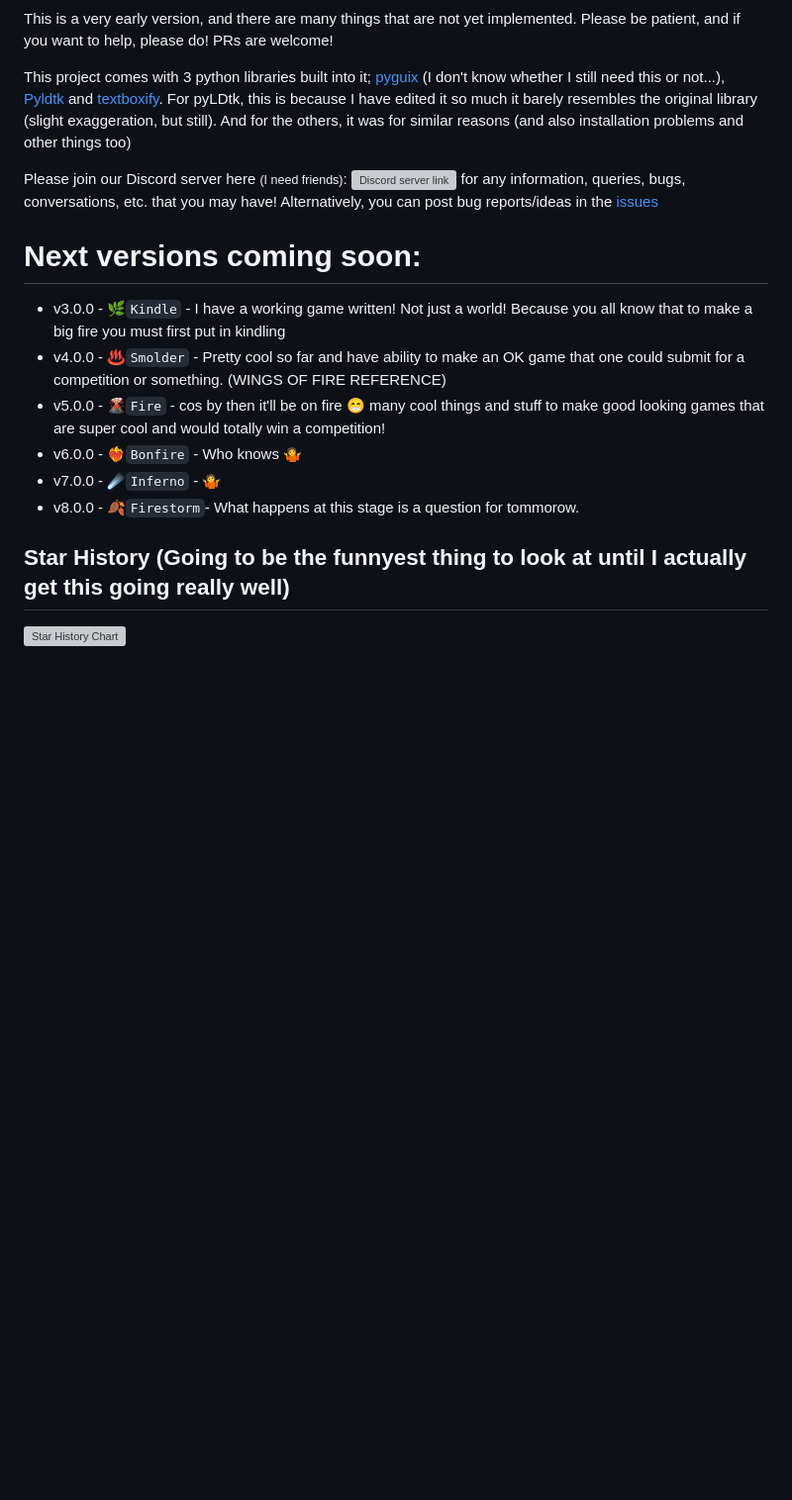
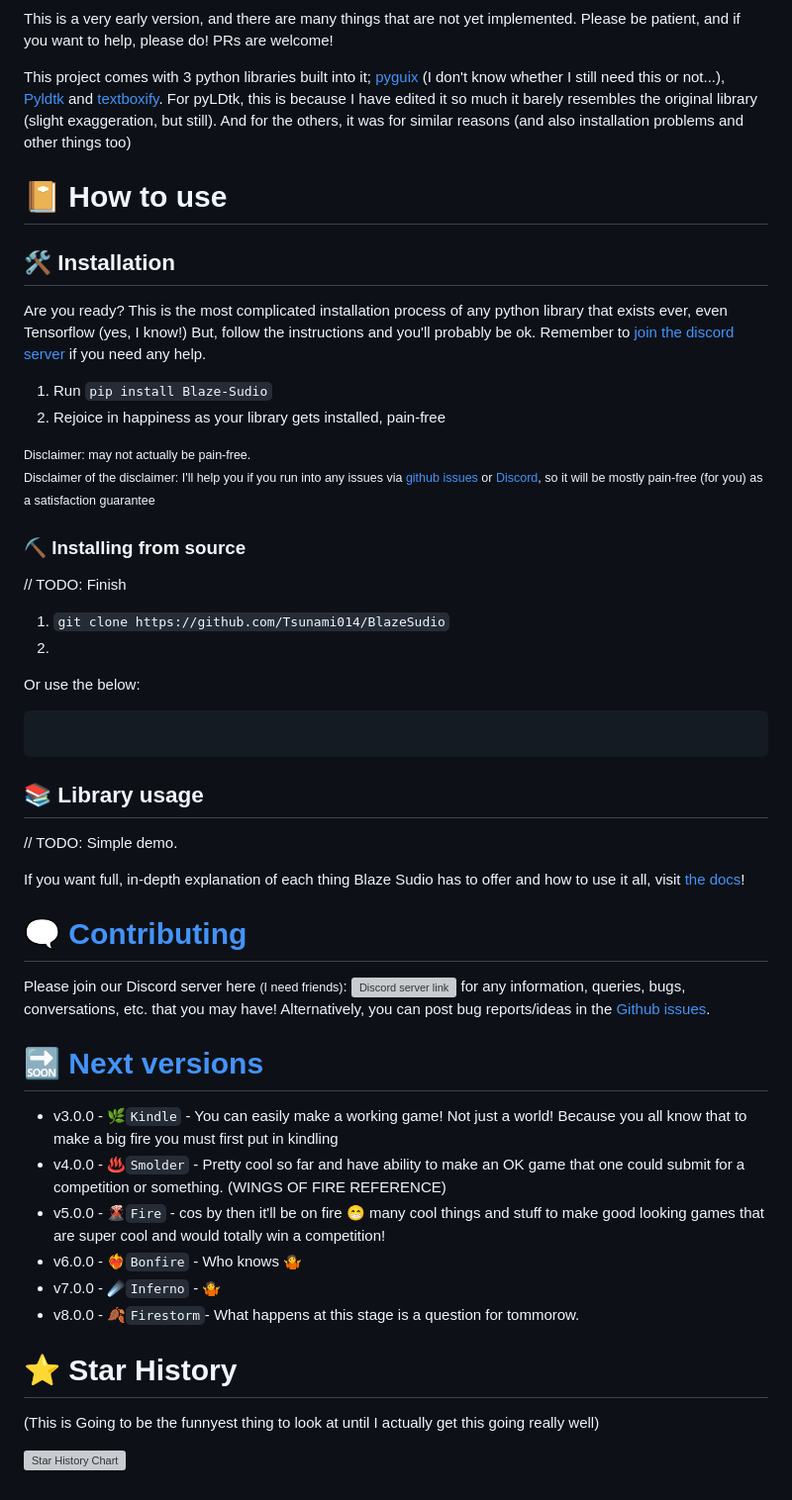
Before and after one commit to Tsunami014/Blaze-Sudio, a Markdown page: README.md, the part around the change printed below. Shown: that part at 99% size. Rendered like a GitHub page; blank space fills up the shorter version; grey boxes are pictures that could not be loaded.

````diff
--- a/README.md
+++ b/README.md
@@ -40,16 +47,40 @@ This is a very early version, and there are many things that are not yet impleme
 
 This project comes with 3 python libraries built into it; [pyguix](https://github.com/DarthData410/PyGames-pyguix) (I don't know whether I still need this or not...), [Pyldtk](https://github.com/LGgameLAB/pyLdtk) and [textboxify](https://github.com/hnrkcode/TextBoxify/tree/master). For pyLDtk, this is because I have edited it so much it barely resembles the original library (slight exaggeration, but still). And for the others, it was for similar reasons (and also installation problems and other things too)
 
-Please join our Discord server here <small>(I need friends)</small>: [![Discord server link](https://badgen.net/discord/members/xr3phyEZtv?label=Discord&icon=discord)](https://discord.gg/xr3phyEZtv) for any information, queries, bugs, conversations, etc. that you may have! Alternatively, you can post bug reports/ideas in the [issues](https://github.com/Tsunami014/Blaze-Sudio/issues/new/choose)
+# 📔 How to use
+## 🛠️ Installation
+Are you ready? This is the most complicated installation process of any python library that exists ever, even Tensorflow (yes, I know!) But, follow the instructions and you'll probably be ok. Remember to [join the discord server](https://discord.gg/xr3phyEZtv) if you need any help.
 
-# Next versions coming soon:
- - v3.0.0 - 🌿`Kindle` - I have a working game written! Not just a world! Because you all know that to make a big fire you must first put in kindling
+1. Run `pip install Blaze-Sudio`
+2. Rejoice in happiness as your library gets installed, pain-free
+
+<small>Disclaimer: may not actually be pain-free.<br>Disclaimer of the disclaimer: I'll help you if you run into any issues via [github issues](https://github.com/Tsunami014/Blaze-Sudio/issues/new/choose) or [Discord](https://discord.gg/xr3phyEZtv), so it will be mostly pain-free (for you) as a satisfaction guarantee</small>
+
+### ⛏️ Installing from source
+// TODO: Finish
+1. `git clone https://github.com/Tsunami014/BlazeSudio`
+2.
+Or use the below:
+```bash
+
+```
+## 📚 Library usage
+// TODO: Simple demo.
+
+If you want full, in-depth explanation of each thing Blaze Sudio has to offer and how to use it all, visit [the docs](https://tsunami014.gitbook.io/blaze-sudios/)!
+
+# 🗨️ [Contributing](CONTRIBUTING.md)
+Please join our Discord server here <small>(I need friends)</small>: [![Discord server link](https://badgen.net/discord/members/xr3phyEZtv?label=Discord&icon=discord)](https://discord.gg/xr3phyEZtv) for any information, queries, bugs, conversations, etc. that you may have! Alternatively, you can post bug reports/ideas in the [Github issues](https://github.com/Tsunami014/Blaze-Sudio/issues/new/choose).
+
+# 🔜 [Next versions](progress.md)
+ - v3.0.0 - 🌿`Kindle` - You can easily make a working game! Not just a world! Because you all know that to make a big fire you must first put in kindling
  - v4.0.0 - ♨️`Smolder` - Pretty cool so far and have ability to make an OK game that one could submit for a competition or something. (WINGS OF FIRE REFERENCE)
  - v5.0.0 - 🌋`Fire` - cos by then it'll be on fire :grin: many cool things and stuff to make good looking games that are super cool and would totally win a competition!
  - v6.0.0 - ❤️‍🔥`Bonfire` - Who knows 🤷
  - v7.0.0 - ☄️`Inferno` - 🤷
  - v8.0.0 - 🍂`Firestorm`- What happens at this stage is a question for tommorow.
 
-## Star History (Going to be the funnyest thing to look at until I actually get this going really well)
+# ⭐️ Star History
+(This is Going to be the funnyest thing to look at until I actually get this going really well)
 
 [![Star History Chart](https://api.star-history.com/svg?repos=Tsunami014/Blaze-Sudio&type=Timeline)](https://star-history.com/#Tsunami014/Blaze-Sudio&Timeline)
````
Also changed, not shown: other parts of README.md (+28 -21 lines), images/BlazeBanner.png (added).
